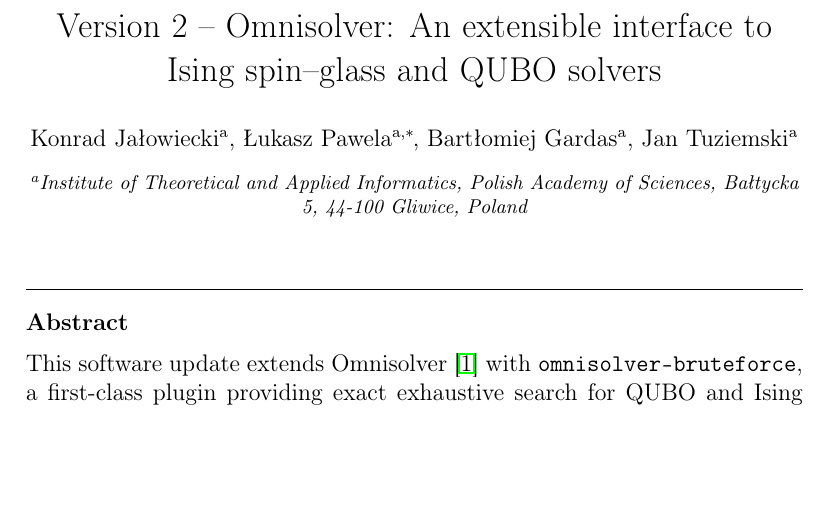
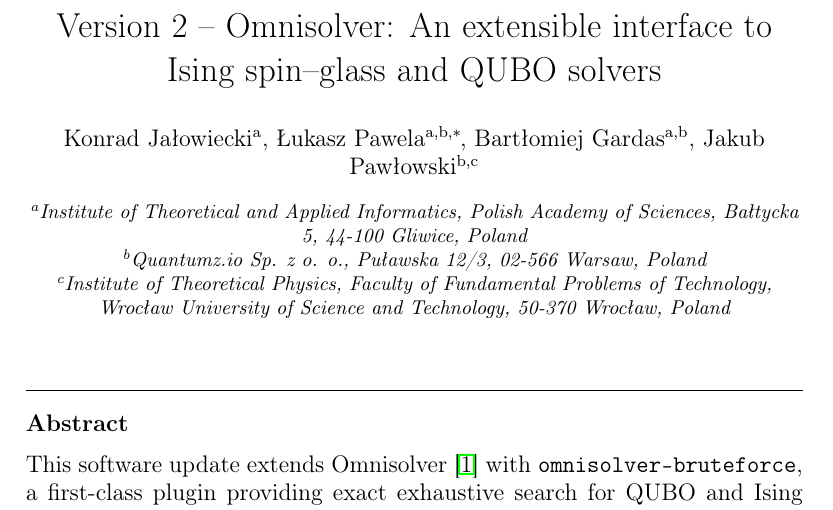
Before and after one commit to iitis/bruteforce-text, a LaTeX paper (bruteforce.tex): part of page 1 of 6, cut so that both start at the same text, the shorter picture padded with empty space. Compiled offline with pdfLaTeX.

Commit message:
update affil

```diff
--- a/bruteforce.tex
+++ b/bruteforce.tex
@@ -33,14 +33,20 @@
 \title{Version 2 -- Omnisolver: An extensible interface to Ising spin--glass and QUBO solvers}
 
 \author[1]{Konrad Ja\l{}owiecki}
-\author[1]{{\L}ukasz Pawela\corref{cor1}}
+\author[1,2]{{\L}ukasz Pawela\corref{cor1}}
 \ead{lpawela@iitis.pl}
 \cortext[cor1]{Corresponding author}
-\author[1]{Bart{\l}omiej Gardas}
-\author[1]{Jan Tuziemski}
+\author[1,2]{Bart{\l}omiej Gardas}
+\author[2,3]{Jakub Paw{\l}owski}
 
-\address[1]{Institute of Theoretical and Applied Informatics, Polish Academy of
-Sciences, Ba{\l}tycka 5, 44-100 Gliwice, Poland}
+\address[1]{Institute of Theoretical and Applied Informatics, Polish Academy
+of Sciences, Ba{\l}tycka 5, 44-100 Gliwice, Poland}
+
+\address[2]{Quantumz.io Sp. z o. o., Pu{\l}awska 12/3, 02-566 Warsaw, Poland}
+
+\address[3]{Institute of Theoretical Physics, Faculty of Fundamental Problems
+of Technology, Wroc{\l}aw University of Science and Technology,
+50-370 Wroc{\l}aw, Poland}
 
 \begin{abstract}
 This software update extends Omnisolver~\cite{jalowiecki2021omnisolver} with
```
